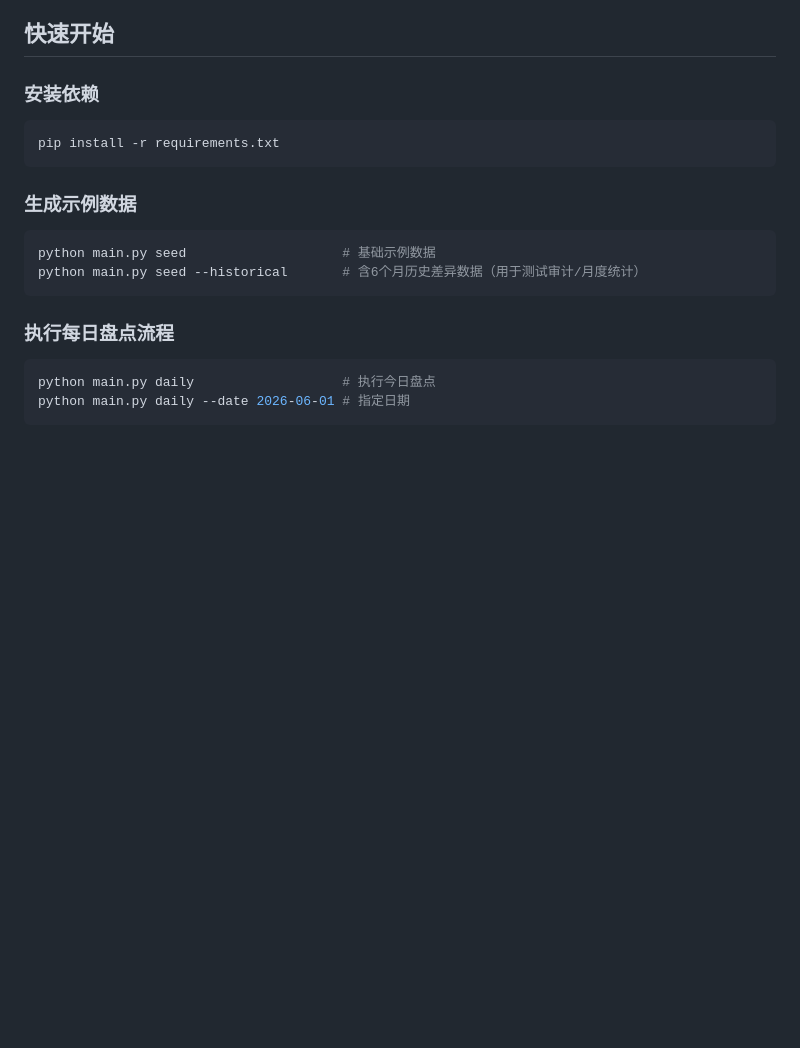
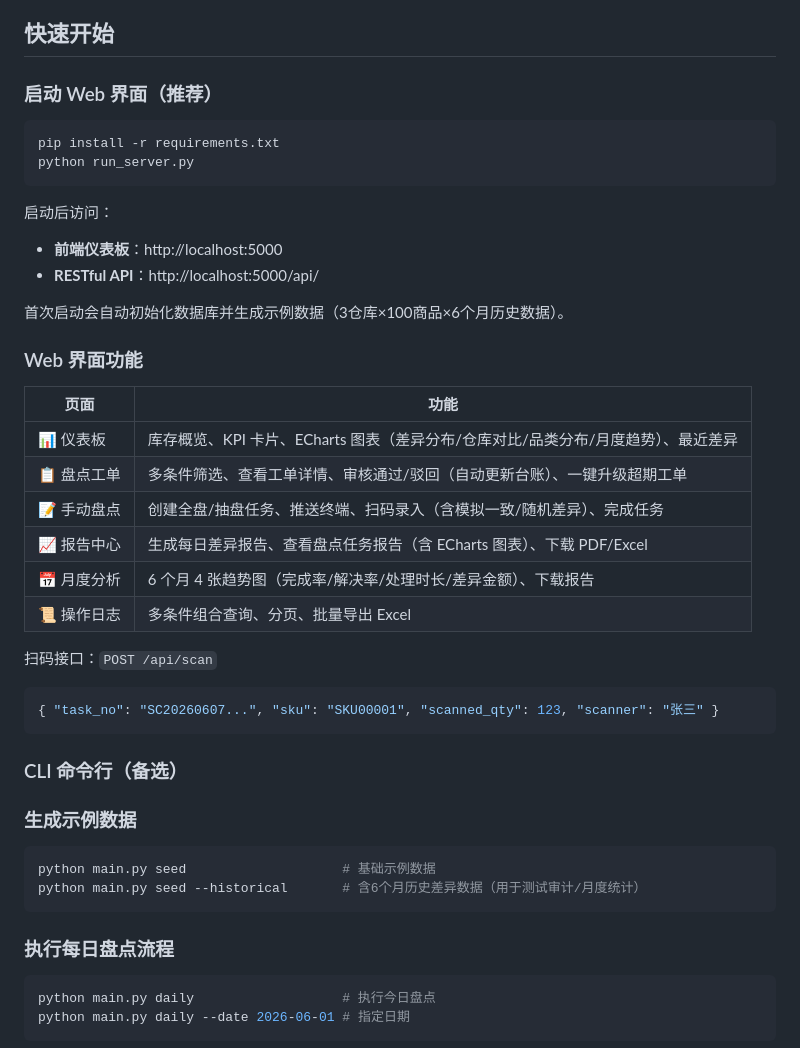
Before and after one commit to 717441128-21699/13, a Markdown page: README.md, the part around the change. Rendered like a GitHub page; blank space fills up the shorter version.

Commit message:
round-3: 提交代码

````diff
--- a/README.md
+++ b/README.md
@@ -42,11 +42,36 @@
 
 ## 快速开始
 
-### 安装依赖
+### 启动 Web 界面（推荐）
 
 ```bash
 pip install -r requirements.txt
+python run_server.py
 ```
+
+启动后访问：
+- **前端仪表板**：http://localhost:5000
+- **RESTful API**：http://localhost:5000/api/
+
+首次启动会自动初始化数据库并生成示例数据（3仓库×100商品×6个月历史数据）。
+
+### Web 界面功能
+
+| 页面 | 功能 |
+|------|------|
+| 📊 仪表板 | 库存概览、KPI 卡片、ECharts 图表（差异分布/仓库对比/品类分布/月度趋势）、最近差异 |
+| 📋 盘点工单 | 多条件筛选、查看工单详情、审核通过/驳回（自动更新台账）、一键升级超期工单 |
+| 📝 手动盘点 | 创建全盘/抽盘任务、推送终端、扫码录入（含模拟一致/随机差异）、完成任务 |
+| 📈 报告中心 | 生成每日差异报告、查看盘点任务报告（含 ECharts 图表）、下载 PDF/Excel |
+| 📅 月度分析 | 6 个月 4 张趋势图（完成率/解决率/处理时长/差异金额）、下载报告 |
+| 📜 操作日志 | 多条件组合查询、分页、批量导出 Excel |
+
+扫码接口：`POST /api/scan`
+```json
+{ "task_no": "SC20260607...", "sku": "SKU00001", "scanned_qty": 123, "scanner": "张三" }
+```
+
+### CLI 命令行（备选）
 
 ### 生成示例数据
 
````
